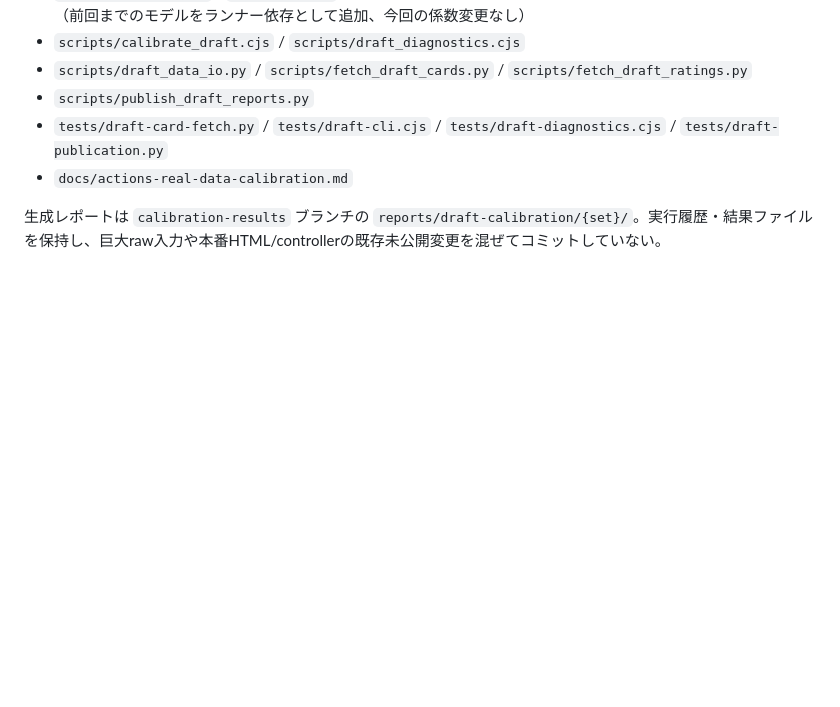
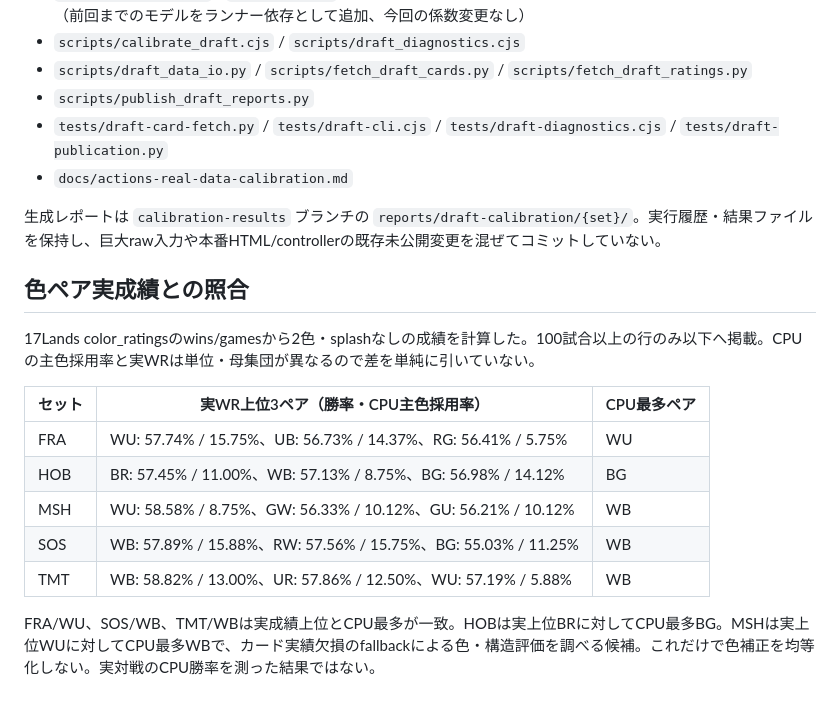
Before and after one commit to mizuki7minori-blip/magista, a Markdown page: docs/actions-real-data-calibration.md, the part around the change. Rendered like a GitHub page; blank space fills up the shorter version.

Commit message:
Compare real archetype results with CPU color-pair adoption

```diff
--- a/docs/actions-real-data-calibration.md
+++ b/docs/actions-real-data-calibration.md
@@ -187,3 +187,17 @@ Transformative Commons/Innovative CommonsはWR由来の基本値約57にfixing
 - `docs/actions-real-data-calibration.md`
 
 生成レポートは `calibration-results` ブランチの `reports/draft-calibration/{set}/`。実行履歴・結果ファイルを保持し、巨大raw入力や本番HTML/controllerの既存未公開変更を混ぜてコミットしていない。
+
+## 色ペア実成績との照合
+
+17Lands color_ratingsのwins/gamesから2色・splashなしの成績を計算した。100試合以上の行のみ以下へ掲載。CPUの主色採用率と実WRは単位・母集団が異なるので差を単純に引いていない。
+
+| セット | 実WR上位3ペア（勝率・CPU主色採用率） | CPU最多ペア |
+|---|---|---|
+| FRA | WU: 57.74% / 15.75%、UB: 56.73% / 14.37%、RG: 56.41% / 5.75% | WU |
+| HOB | BR: 57.45% / 11.00%、WB: 57.13% / 8.75%、BG: 56.98% / 14.12% | BG |
+| MSH | WU: 58.58% / 8.75%、GW: 56.33% / 10.12%、GU: 56.21% / 10.12% | WB |
+| SOS | WB: 57.89% / 15.88%、RW: 57.56% / 15.75%、BG: 55.03% / 11.25% | WB |
+| TMT | WB: 58.82% / 13.00%、UR: 57.86% / 12.50%、WU: 57.19% / 5.88% | WB |
+
+FRA/WU、SOS/WB、TMT/WBは実成績上位とCPU最多が一致。HOBは実上位BRに対してCPU最多BG。MSHは実上位WUに対してCPU最多WBで、カード実績欠損のfallbackによる色・構造評価を調べる候補。これだけで色補正を均等化しない。実対戦のCPU勝率を測った結果ではない。
```
